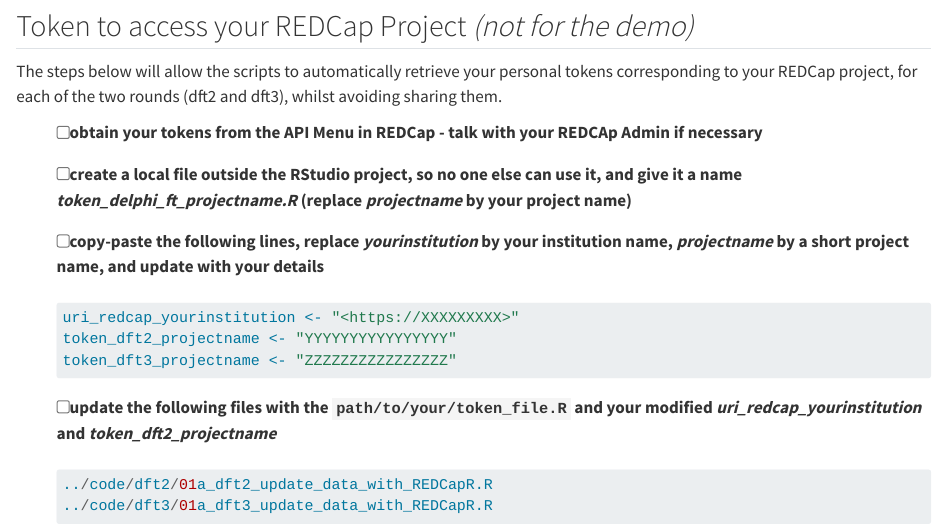
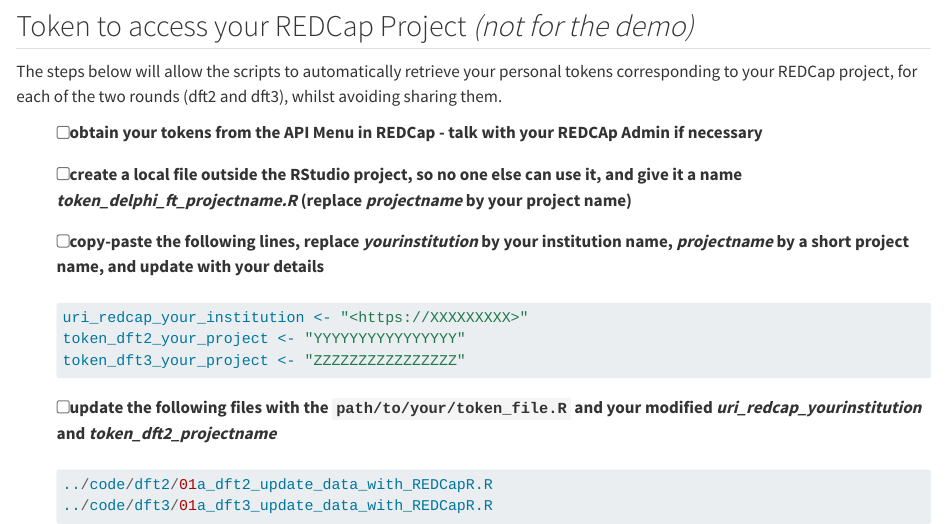
Before and after one commit to Unisante/delphi_fast_track_user_guide, a Quarto document (01_intro.qmd): the page in a window 1100 px wide, from 1260 px down. Rendered offline with R 4.5, knitr and Pandoc in place of Quarto, with nearby package versions.

Commit message:
Mofify names for token

````diff
--- a/01_intro.qmd
+++ b/01_intro.qmd
@@ -70,9 +70,9 @@
 -   [ ] copy-paste the following lines, replace *yourinstitution* by your institution name, *projectname* by a short project name, and update with your details
 
     ``` r
-    uri_redcap_yourinstitution <- "<https://XXXXXXXXX>"
-    token_dft2_projectname <- "YYYYYYYYYYYYYYYY"
-    token_dft3_projectname <- "ZZZZZZZZZZZZZZZZ"
+    uri_redcap_your_institution <- "<https://XXXXXXXXX>"
+    token_dft2_your_project <- "YYYYYYYYYYYYYYYY"
+    token_dft3_your_project <- "ZZZZZZZZZZZZZZZZ"
     ```
 
 -   [ ] update the following files with the `path/to/your/token_file.R` and your modified *uri_redcap_yourinstitution* and *token_dft2_projectname*
````
